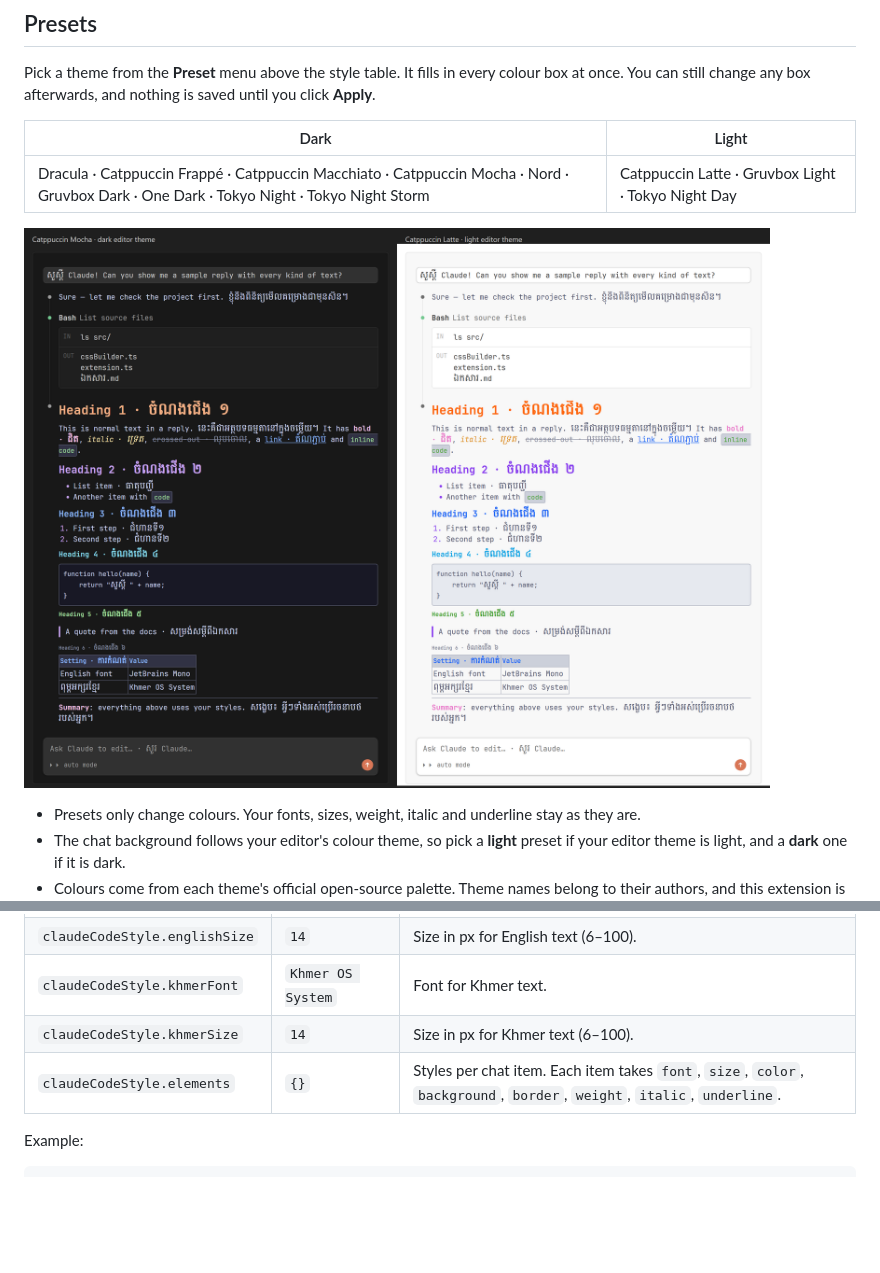
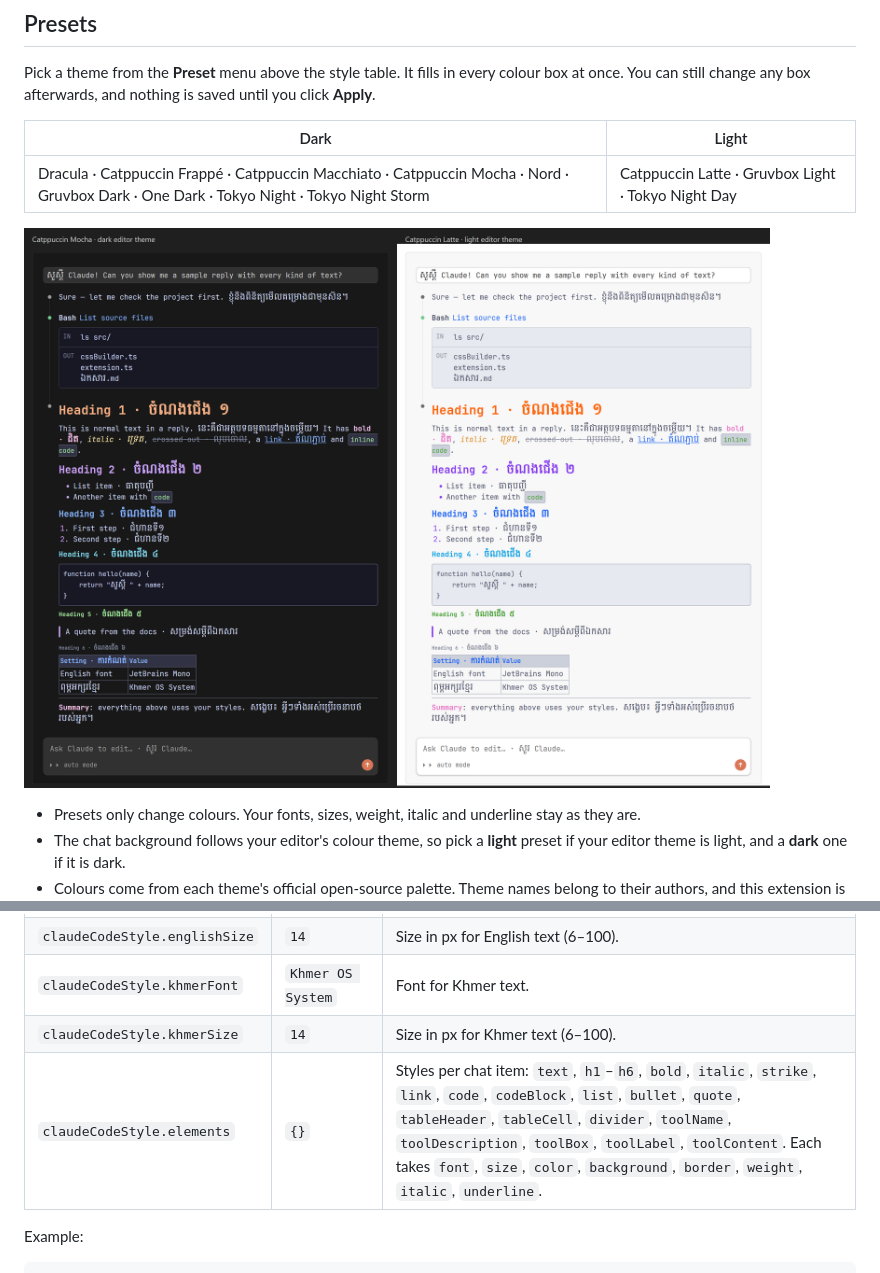
Before and after one commit to smith89k/claude-code-style, a Markdown page: README.md, 2 parts joined by grey strips. GitHub-like rendering; pictures changed too: images/presets.png; blank space fills up the shorter version.

```diff
--- a/README.md
+++ b/README.md
@@ -66,7 +66,7 @@ You normally change these from the settings page, but they can also be edited in
 | `claudeCodeStyle.englishSize` | `14` | Size in px for English text (6–100). |
 | `claudeCodeStyle.khmerFont` | `Khmer OS System` | Font for Khmer text. |
 | `claudeCodeStyle.khmerSize` | `14` | Size in px for Khmer text (6–100). |
-| `claudeCodeStyle.elements` | `{}` | Styles per chat item. Each item takes `font`, `size`, `color`, `background`, `border`, `weight`, `italic`, `underline`. |
+| `claudeCodeStyle.elements` | `{}` | Styles per chat item: `text`, `h1`–`h6`, `bold`, `italic`, `strike`, `link`, `code`, `codeBlock`, `list`, `bullet`, `quote`, `tableHeader`, `tableCell`, `divider`, `toolName`, `toolDescription`, `toolBox`, `toolLabel`, `toolContent`. Each takes `font`, `size`, `color`, `background`, `border`, `weight`, `italic`, `underline`. |
 
 Example:
 
```
Also changed, not shown: other parts of README.md (+3 -3 lines), CHANGELOG.md (+7 -0 lines), images/preview.png, images/settings.png, 3 other files.
